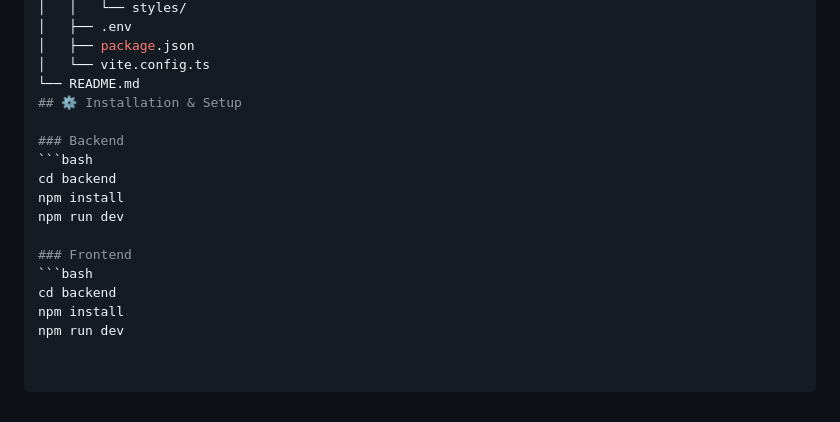
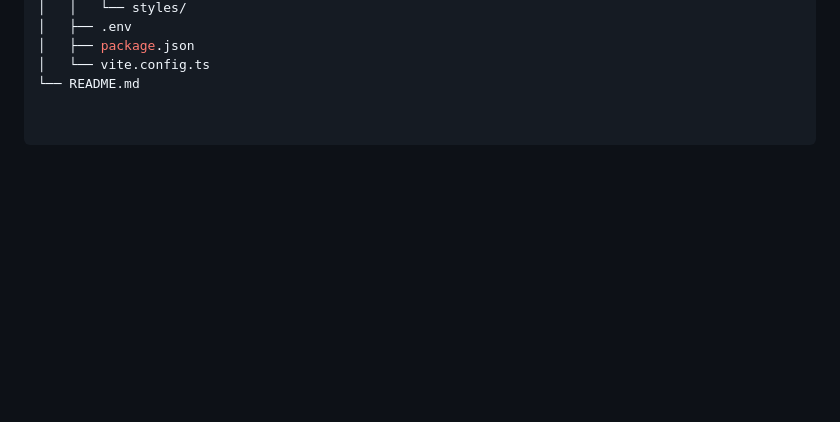
Before and after one commit to Varshinireddy-5/UniVerse, a Markdown page: README.md, the part around one of its changes. GitHub-like rendering; blank space fills up the shorter version.

````diff
--- a/README.md
+++ b/README.md
@@ -97,16 +96,3 @@ UniVerse/
 │   ├── package.json
 │   └── vite.config.ts
 └── README.md
-## ⚙️ Installation & Setup
-
-### Backend
-```bash
-cd backend
-npm install
-npm run dev
-
-### Frontend
-```bash
-cd backend
-npm install
-npm run dev
````
Also changed, not shown: other parts of README.md (+0 -1 lines).
